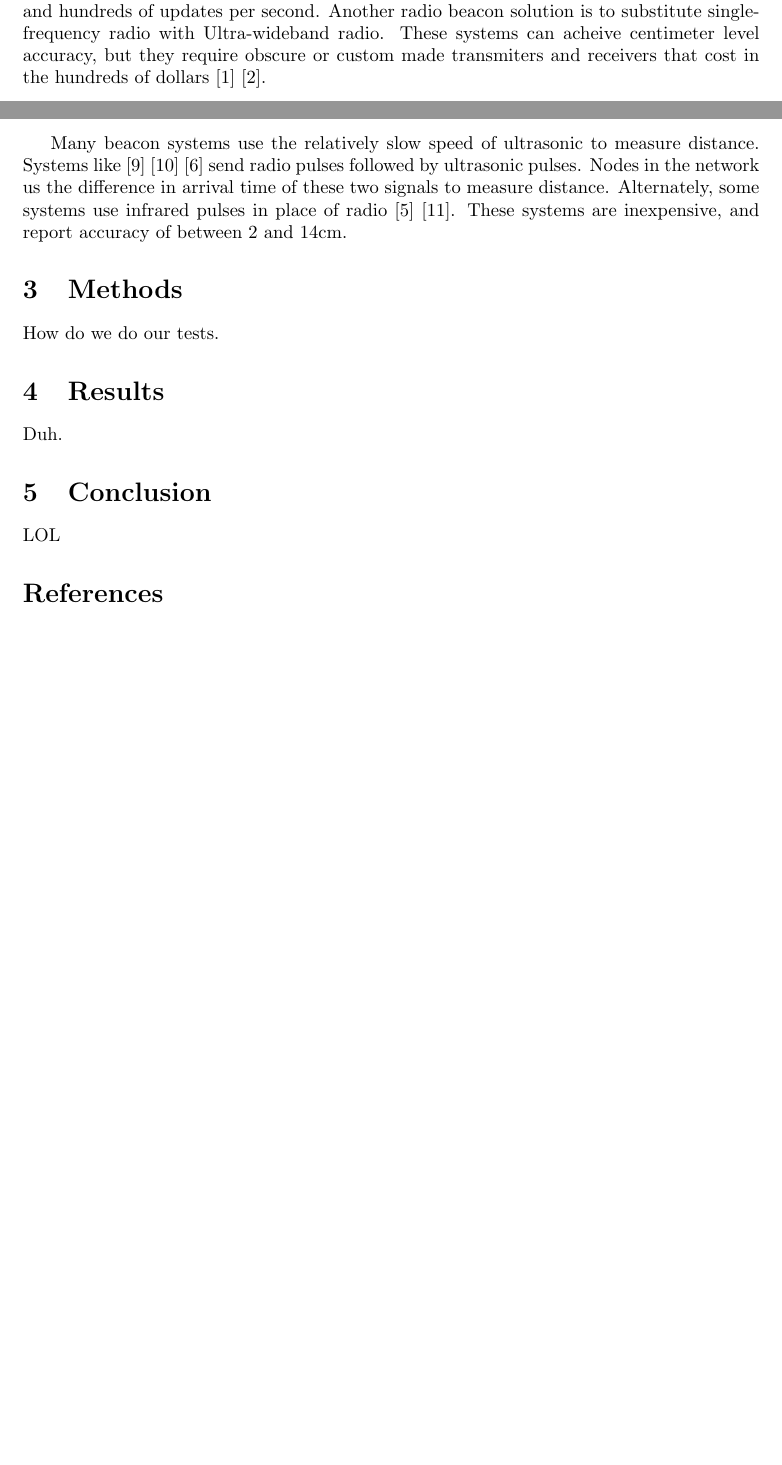
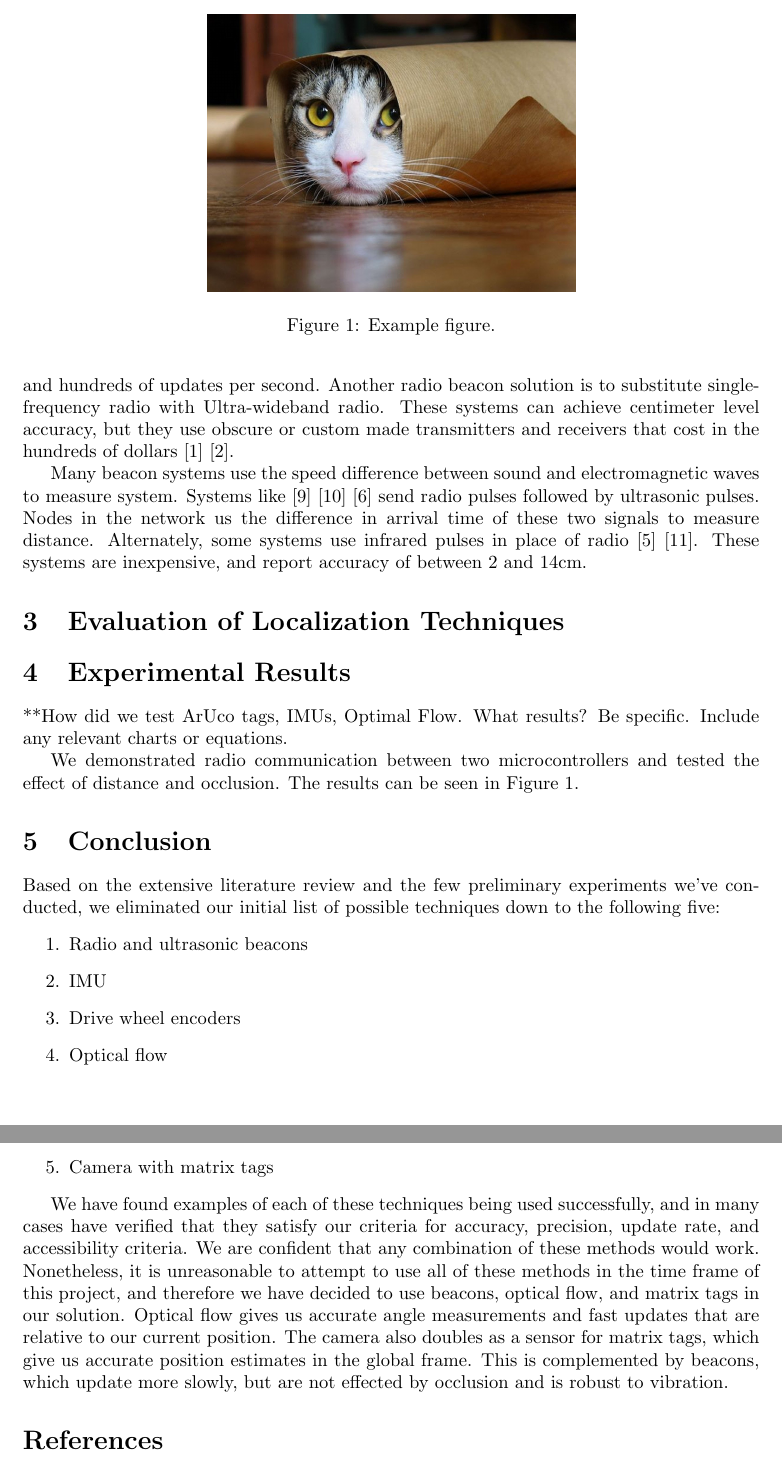
Before and after one commit to PHIL-MQP/a_term_report, a LaTeX document (a_term_report.tex): two parts of pages 1 and 2 of 3 before the commit and two parts of pages 2 and 3 of 4 after it, joined at a grey line, cut at the place of the change, the shorter picture padded with empty space. Compiled offline with pdfLaTeX.

Commit message:
work on conclusion
add more examples for groupmates

```diff
--- a/a_term_report.tex
+++ b/a_term_report.tex
@@ -1,5 +1,7 @@
 \documentclass{article}
 \usepackage[margin=1.5in]{geometry}
+\usepackage{graphicx}
+\usepackage{nameref}
 \usepackage{siunitx}
 \usepackage[utf8]{inputenc}
 \begin{document}
@@ -19,19 +21,38 @@ Here we will go over all the papers we read and sources we talked to. Explain wh
 
-Beacon systems have been used many times with success in the literature. Generally, these systems ultrasound and or radio as a medium and either signal strength, phase shift, or time to measure distance to the beacons. Among radio systems, the system in \cite{bahl_radar:_2000} identified the location of people moving around buildings using signal strength in the 2.4gHz band received at three or more beacons, and they report accuracy of a few meters with an update rate of at most four times per second. The systems described in \cite{digiampaolo_mobile_2014} uses passive RFID tags on the ceiling and an RFID transmitter on the robot, and report an accuracy of 4\si{\centi\meter} within a 5\si{\square\meter}. Another RFID system \cite{saab_standalone_2011} also uses signal strength to RFID, and reports accuracies for various configurations ranging from 1\si{\centi\meter} to 3\si{\meter}. These RFID systems require readers that cost over \$500. There are also countless localization systems that use standard wireless networks. A comprehensive survey of these systems can be found in \cite{liu_survey_2007}. Systems that use signal strength in standard wireless LAN networks have acheived up to 10\si{\centi\meter} accuracy and hundreds of updates per second. Another radio beacon solution is to substitute single-frequency radio with Ultra-wideband radio. These systems can acheive centimeter level accuracy, but they require obscure or custom made transmiters and receivers that cost in the hundreds of dollars \cite{noauthor_dart_nodate} \cite{noauthor_pozyx_nodate}.
+**Here we will go over all the papers we read and sources we talked to. Explain what if any of our approach is novel and what is built on existing approaches.
 
-Many beacon systems use the relatively slow speed of ultrasonic to measure distance. Systems like \cite{smith_tracking_2004} \cite{ward_new_1997} \cite{kim_advanced_2008} send radio pulses followed by ultrasonic pulses. Nodes in the network us the difference in arrival time of these two signals to measure distance. Alternately, some systems use infrared pulses in place of radio \cite{ghidary_new_1999} \cite{yucel_development_2012}. These systems are inexpensive, and report accuracy of between 2 and 14\si{\centi\meter}.
+Beacon systems have been used many times with success in the literature. Generally, these systems ultrasound and or radio as a medium and either signal strength, phase shift, or time to measure distance to the beacons. Among radio systems, the system in \cite{bahl_radar:_2000} identified the location of people moving around buildings using signal strength in the 2.4gHz band received at three or more beacons, and they report accuracy of a few meters with an update rate of at most four times per second. The systems described in \cite{digiampaolo_mobile_2014} uses passive RFID tags on the ceiling and an RFID transmitter on the robot, and report an accuracy of 4\si{\centi\meter} within a 5\si{\square\meter}. Another RFID system \cite{saab_standalone_2011} also uses signal strength to RFID, and reports accuracies for various configurations ranging from 1\si{\centi\meter} to 3\si{\meter}. These RFID systems require readers that cost over \$500. There are also countless localization systems that use standard wireless networks. A comprehensive survey of these systems can be found in \cite{liu_survey_2007}. Systems that use signal strength in standard wireless LAN networks have achieved up to 10\si{\centi\meter} accuracy and hundreds of updates per second. Another radio beacon solution is to substitute single-frequency radio with Ultra-wideband radio. These systems can achieve centimeter level accuracy, but they use obscure or custom made transmitters and receivers that cost in the hundreds of dollars \cite{noauthor_dart_nodate} \cite{noauthor_pozyx_nodate}.
 
-\section{Methods}
+Many beacon systems use the speed difference between sound and electromagnetic waves to measure system. Systems like \cite{smith_tracking_2004} \cite{ward_new_1997} \cite{kim_advanced_2008} send radio pulses followed by ultrasonic pulses. Nodes in the network us the difference in arrival time of these two signals to measure distance. Alternately, some systems use infrared pulses in place of radio \cite{ghidary_new_1999} \cite{yucel_development_2012}. These systems are inexpensive, and report accuracy of between 2 and 14\si{\centi\meter}.
 
-How do we do our tests.
+\section{Evaluation of Localization Techniques} \label{methods}
 
-\section{Results}
+\section{Experimental Results} \label{experiments}
 
-Duh.
+**How did we test ArUco tags, IMUs, Optimal Flow. What results? Be specific. Include any relevant charts or equations.
 
-\section{Conclusion}
-LOL
+We demonstrated radio communication between two microcontrollers and tested the effect of distance and occlusion. The results can be seen in Figure \ref{fig:example}.
 
+\begin{figure}
+  \centering
+  \includegraphics[width=0.5\linewidth]{example.jpg}
+  \caption{Example figure.}
+  \label{fig:example}
+\end{figure}
+
+
+\section{Conclusion} \label{conclusion}
+
+Based on the extensive literature review and the few preliminary experiments we've conducted, we eliminated our initial list of possible techniques down to the following five:
+\begin{enumerate}
+    \item Radio and ultrasonic beacons
+    \item IMU
+    \item Drive wheel encoders
+    \item Optical flow
+    \item Camera with matrix tags
+\end{enumerate}
+
+We have found examples of each of these techniques being used successfully, and in many cases have verified that they satisfy our criteria for accuracy, precision, update rate, and accessibility criteria. We are confident that any combination of these methods would work. Nonetheless, it is unreasonable to attempt to use all of these methods in the time frame of this project, and therefore we have decided to use beacons, optical flow, and matrix tags in our solution. Optical flow gives us accurate angle measurements and fast updates that are relative to our current position. The camera also doubles as a sensor for matrix tags, which give us accurate position estimates in the global frame. This is complemented by beacons, which update more slowly, but are not effected by occlusion and is robust to vibration.
 
 \bibliographystyle{plain}
 \bibliography{phil-mqp}
```
Also changed, not shown: a_term_report.pdf, example.jpg (added), a_term_report.tex (6 more changed lines).
